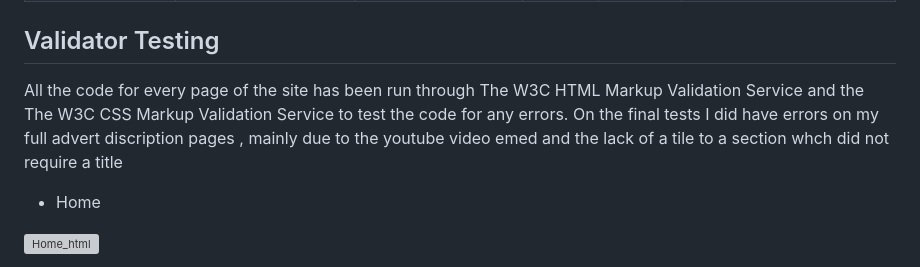
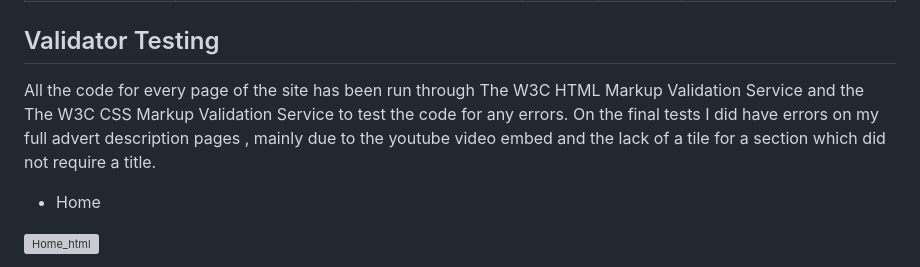
Before and after one commit to AmandaB2023/P1_Lackyle_Sporthorses, a Markdown page: TESTING.md, the part around the change. GitHub-like rendering; grey boxes are pictures that could not be loaded.

Commit message:
Fix spelling mistakes.

```diff
--- a/TESTING.md
+++ b/TESTING.md
@@ -159,7 +159,7 @@ The website was also checked using [link](https://responsivedesignchecker.com/)
 | Response message | The user will be automatically redirected to the home page after 10 seconds | The user is redirected to the home page | Yes | Yes | - |
 
 ## Validator Testing
- All the code for every page of the site has been run through The W3C HTML Markup Validation Service and the The W3C CSS Markup Validation Service to test the code for any errors. On the final tests I did have errors on my full advert discription pages , mainly due to the youtube video emed and the lack of a tile to a section whch did not require a title
+ All the code for every page of the site has been run through The W3C HTML Markup Validation Service and the The W3C CSS Markup Validation Service to test the code for any errors. On the final tests I did have errors on my full advert description pages , mainly due to the youtube video embed and the lack of a tile for a section which did not require a title.
 
 
 *   Home
```
